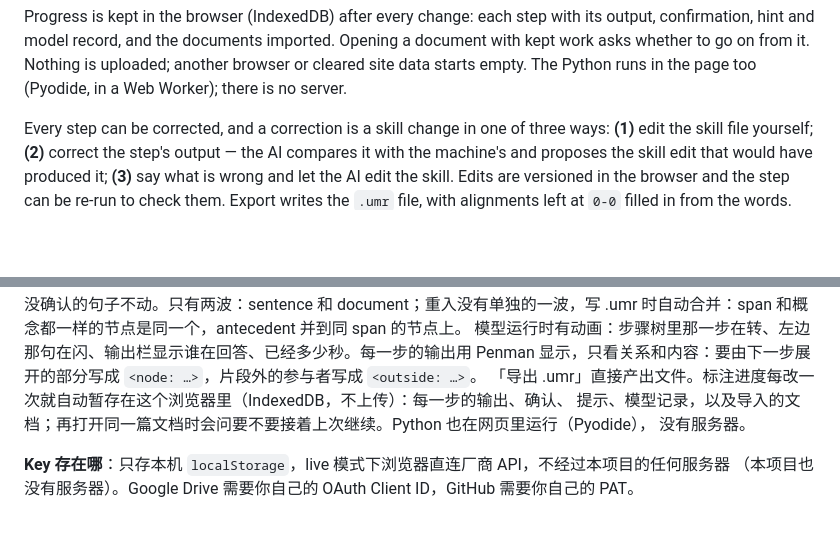
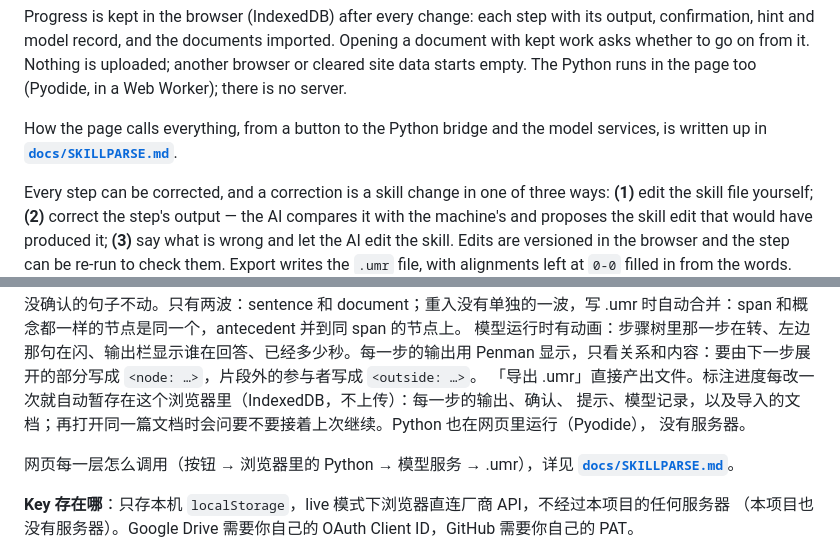
Before and after one commit to ai-native-annotator/ai-native-annotator.github.io, a Markdown page: README.md, 2 parts joined by grey strips. GitHub-like rendering; blank space fills up the shorter version.

```diff
--- a/README.md
+++ b/README.md
@@ -122,6 +122,9 @@ Progress is kept in the browser (IndexedDB) after every change: each step with i
 confirmation, hint and model record, and the documents imported. Opening a document with kept work
 asks whether to go on from it. Nothing is uploaded; another browser or cleared site data starts
 empty. The Python runs in the page too (Pyodide, in a Web Worker); there is no server.
+
+How the page calls everything, from a button to the Python bridge and the model services, is
+written up in **[`docs/SKILLPARSE.md`](docs/SKILLPARSE.md)**.
 
 Every step can be corrected, and a correction is a skill change in one of three ways: **(1)** edit
 the skill file yourself; **(2)** correct the step's output — the AI compares it with the machine's
@@ -263,6 +266,9 @@ Penman 显示，只看关系和内容：要由下一步展开的部分写成 `<n
 提示、模型记录，以及导入的文档；再打开同一篇文档时会问要不要接着上次继续。Python 也在网页里运行（Pyodide），
 没有服务器。
 
+网页每一层怎么调用（按钮 → 浏览器里的 Python → 模型服务 → .umr），详见
+**[`docs/SKILLPARSE.md`](docs/SKILLPARSE.md)**。
+
 **Key 存在哪**：只存本机 `localStorage`，live 模式下浏览器直连厂商 API，不经过本项目的任何服务器
 （本项目也没有服务器）。Google Drive 需要你自己的 OAuth Client ID，GitHub 需要你自己的 PAT。
 
```
Also changed, not shown: docs/SKILLPARSE.md (added, +472 -0 lines).
